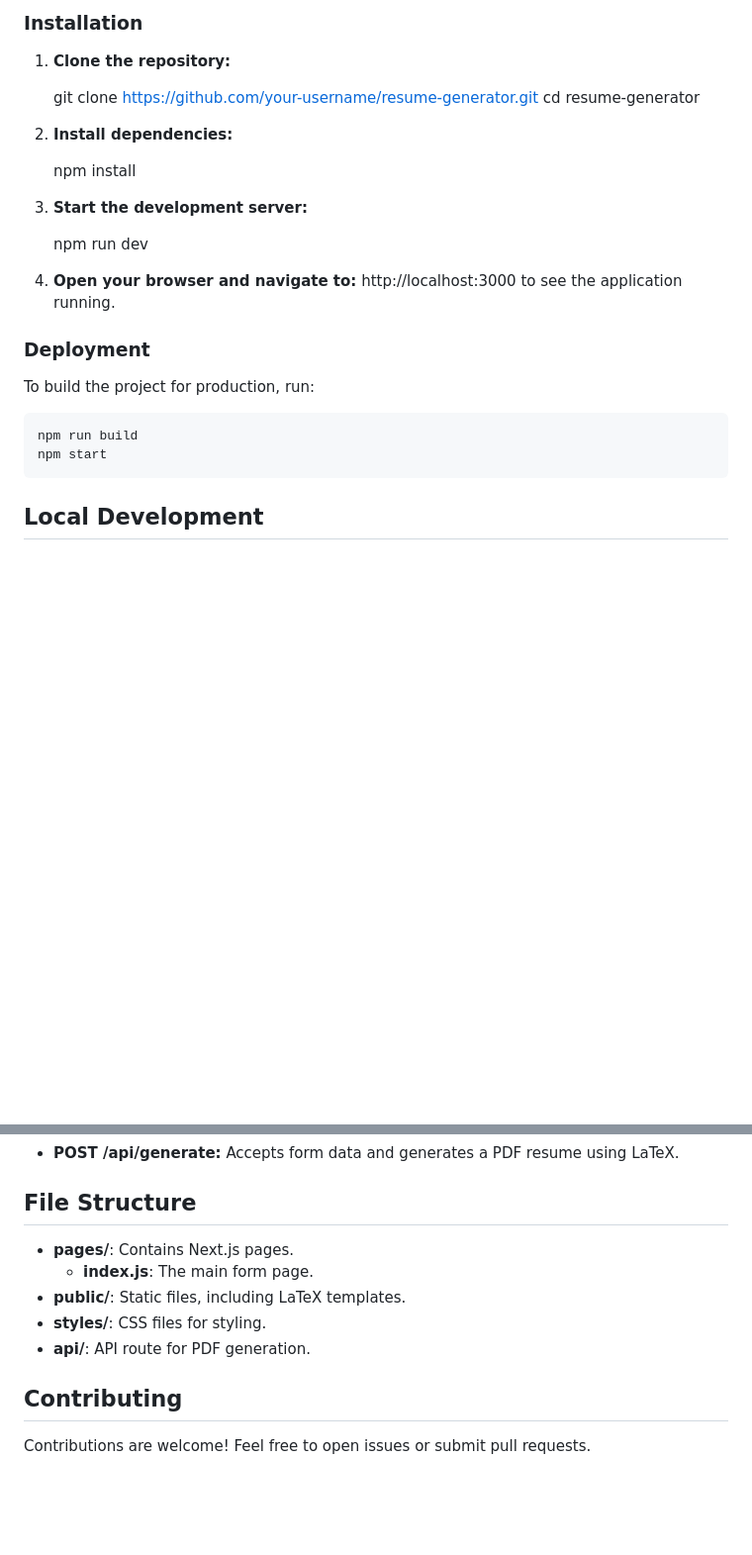
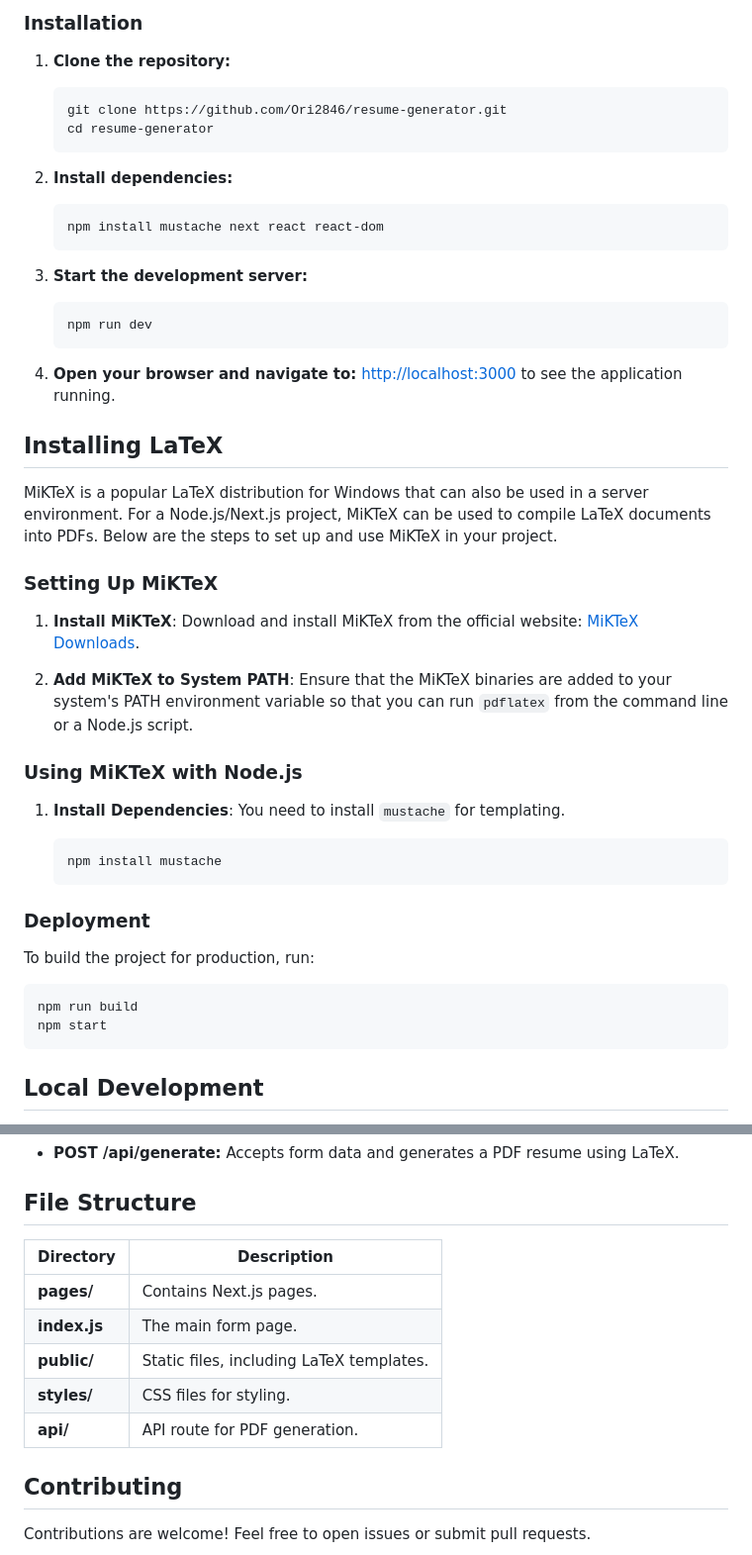
Before and after one commit to Ori2846/ResumeGenerator, a Markdown page: README.md, 2 parts joined by grey strips. Shown at 99% size. GitHub-like rendering; blank space fills up the shorter version.

````diff
--- a/README.md
+++ b/README.md
@@ -65,26 +67,51 @@ Follow these instructions to get a copy of the project up and running on your lo
 ### Installation
 
 1. **Clone the repository:**
-
-    git clone https://github.com/your-username/resume-generator.git
+    ```sh
+    git clone https://github.com/Ori2846/resume-generator.git
     cd resume-generator
+    ```
 
 2. **Install dependencies:**
+    ```sh
+    npm install mustache next react react-dom
+    ```
 
-    npm install
+4. **Start the development server:**
+    ```sh
+    npm run dev
+    ```
 
-3. **Start the development server:**
+5. **Open your browser and navigate to:** [http://localhost:3000](http://localhost:3000) to see the application running.
 
-    npm run dev
+## Installing LaTeX
 
-4. **Open your browser and navigate to:** http://localhost:3000 to see the application running.
+MiKTeX is a popular LaTeX distribution for Windows that can also be used in a server environment. For a Node.js/Next.js project, MiKTeX can be used to compile LaTeX documents into PDFs. Below are the steps to set up and use MiKTeX in your project.
+
+### Setting Up MiKTeX
+
+1. **Install MiKTeX**:
+   Download and install MiKTeX from the official website: [MiKTeX Downloads](https://miktex.org/download).
+
+2. **Add MiKTeX to System PATH**:
+   Ensure that the MiKTeX binaries are added to your system's PATH environment variable so that you can run `pdflatex` from the command line or a Node.js script.
+
+### Using MiKTeX with Node.js
+
+1. **Install Dependencies**:
+   You need to install `mustache` for templating.
+
+   ```sh
+   npm install mustache
+   ```
 
 ### Deployment
 
 To build the project for production, run:
-
-    npm run build
-    npm start
+```sh
+npm run build
+npm start
+```
 
 ## Local Development
 
@@ -103,11 +130,13 @@ Use the Next.js development server and ensure a LaTeX environment with xelatex i
 
 ## File Structure
 
-- **pages/**: Contains Next.js pages.
-  - **index.js**: The main form page.
-- **public/**: Static files, including LaTeX templates.
-- **styles/**: CSS files for styling.
-- **api/**: API route for PDF generation.
+| Directory | Description |
+| --- | --- |
+| **pages/** | Contains Next.js pages. |
+| **index.js** | The main form page. |
+| **public/** | Static files, including LaTeX templates. |
+| **styles/** | CSS files for styling. |
+| **api/** | API route for PDF generation. |
 
 ## Contributing
 
````
Also changed, not shown: other parts of README.md (+4 -2 lines).
